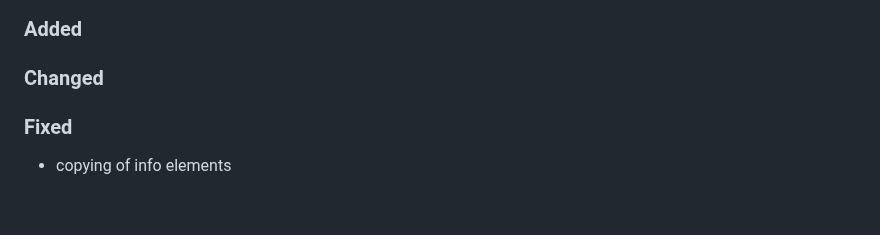
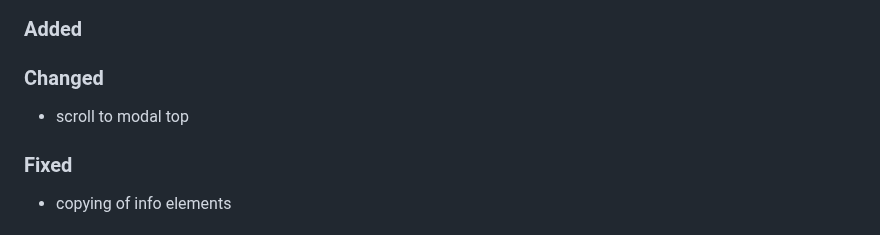
Before and after one commit to Tsjippy/forms, a Markdown page: CHANGELOG.md, the part around the change. GitHub-like rendering; blank space fills up the shorter version.

Commit message:
Update changelog with commit message

```diff
--- a/CHANGELOG.md
+++ b/CHANGELOG.md
@@ -4,6 +4,7 @@
 ### Added
 
 ### Changed
+- scroll to modal top
 
 ### Fixed
 - copying of info elements
```
